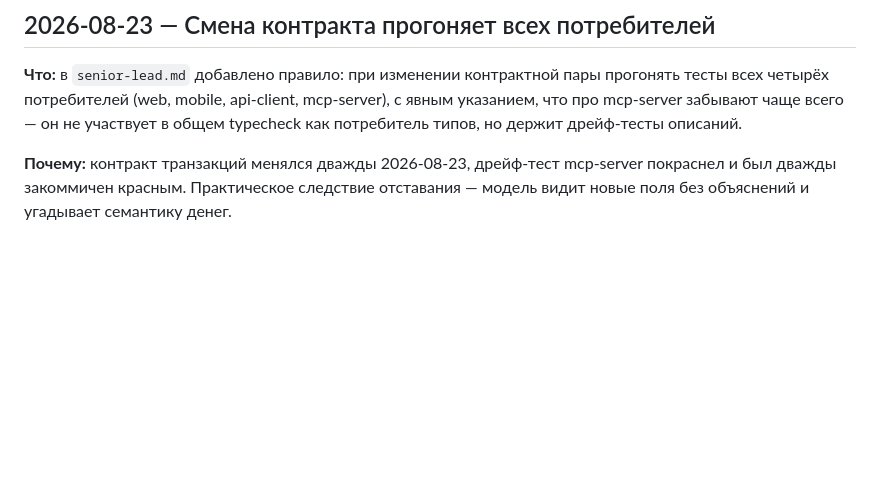
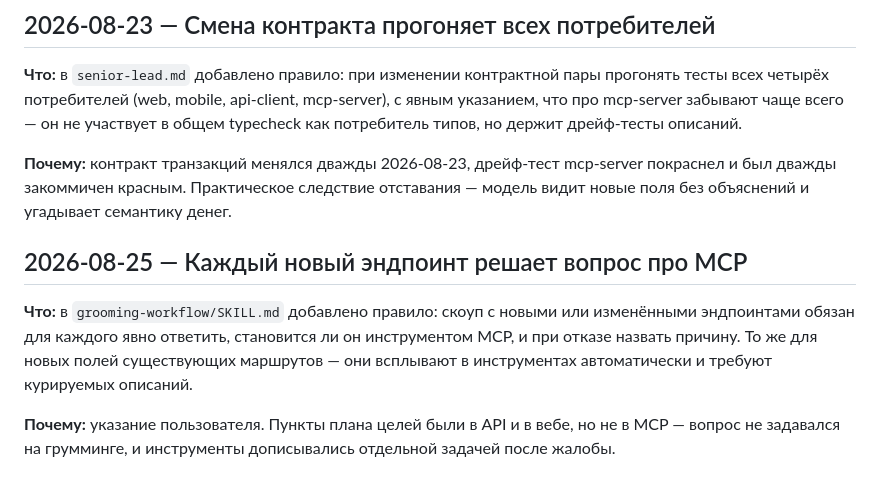
Before and after one commit to xal9wiii4ik/budget, a Markdown page: skills_change.md, the part around the change. Drawn GitHub-style; blank space fills up the shorter version.

Commit message:
process: every new endpoint must answer whether it becomes an MCP tool

```diff
--- a/skills_change.md
+++ b/skills_change.md
@@ -153,3 +153,15 @@ CLAUDE.md грузится в контекст каждого агента и д
 **Почему:** контракт транзакций менялся дважды 2026-08-23, дрейф-тест
 mcp-server покраснел и был дважды закоммичен красным. Практическое следствие
 отставания — модель видит новые поля без объяснений и угадывает семантику денег.
+
+## 2026-08-25 — Каждый новый эндпоинт решает вопрос про MCP
+
+**Что:** в `grooming-workflow/SKILL.md` добавлено правило: скоуп с новыми или
+изменёнными эндпоинтами обязан для каждого явно ответить, становится ли он
+инструментом MCP, и при отказе назвать причину. То же для новых полей
+существующих маршрутов — они всплывают в инструментах автоматически и требуют
+курируемых описаний.
+
+**Почему:** указание пользователя. Пункты плана целей были в API и в вебе, но не
+в MCP — вопрос не задавался на грумминге, и инструменты дописывались отдельной
+задачей после жалобы.
```
Also changed, not shown: 1 other file.
